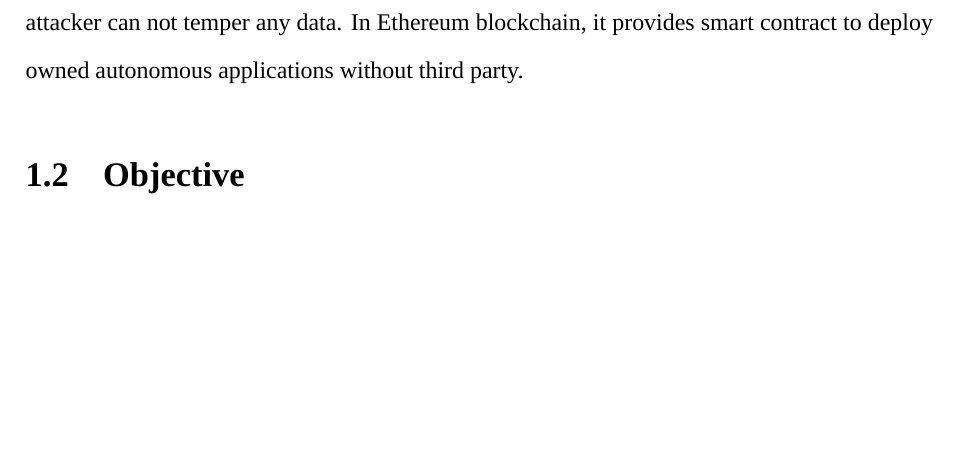
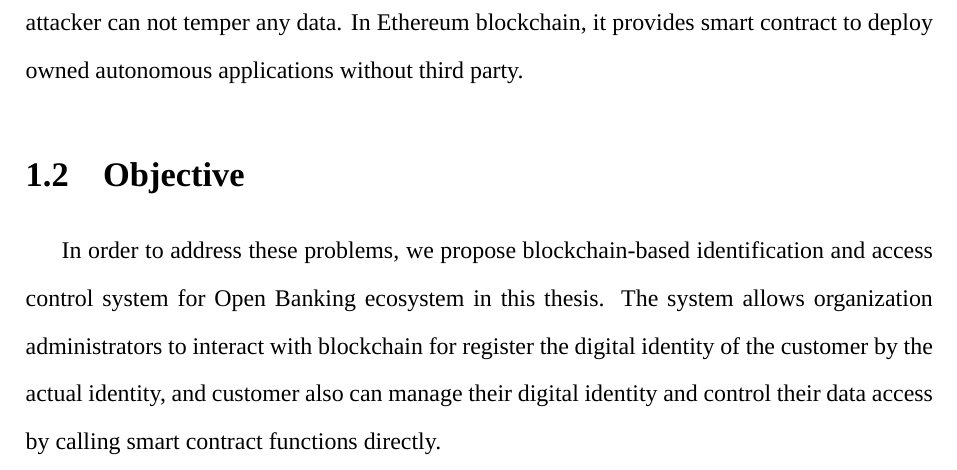
Before and after one commit to jenhao-thesis/jenhao-thesis-2021, a LaTeX thesis (main.tex, which reads chapters/01 introduction.tex): part of page 10 of 24, cut so that both start at the same text, the shorter picture padded with empty space. Compiled offline with XeLaTeX; a missing font is replaced by an installed copy or a similar font.

Commit message:
update 1.1motivation 1.2objective

```diff
--- a/chapters/01 introduction.tex
+++ b/chapters/01 introduction.tex
@@ -15,3 +15,5 @@ A key issue is the privacy of customer's personal data including customer's depo
 Blockchain technology brings numerous benefits in a variety of industries, providing more security in trustless environments. The blockchain is a distributed digital ledger that storing records or data in blocks and those blocks are linked through cryptographic proofs so that the attacker can not temper any data. In Ethereum blockchain, it provides smart contract to deploy owned autonomous applications without third party.
 
 \section{Objective}
+
+In order to address these problems, we propose blockchain-based identification and access control system for Open Banking ecosystem in this thesis. The system allows organization administrators to interact with blockchain for register the digital identity of the customer by the actual identity, and customer also can manage their digital identity and control their data access by calling smart contract functions directly. \par
```
